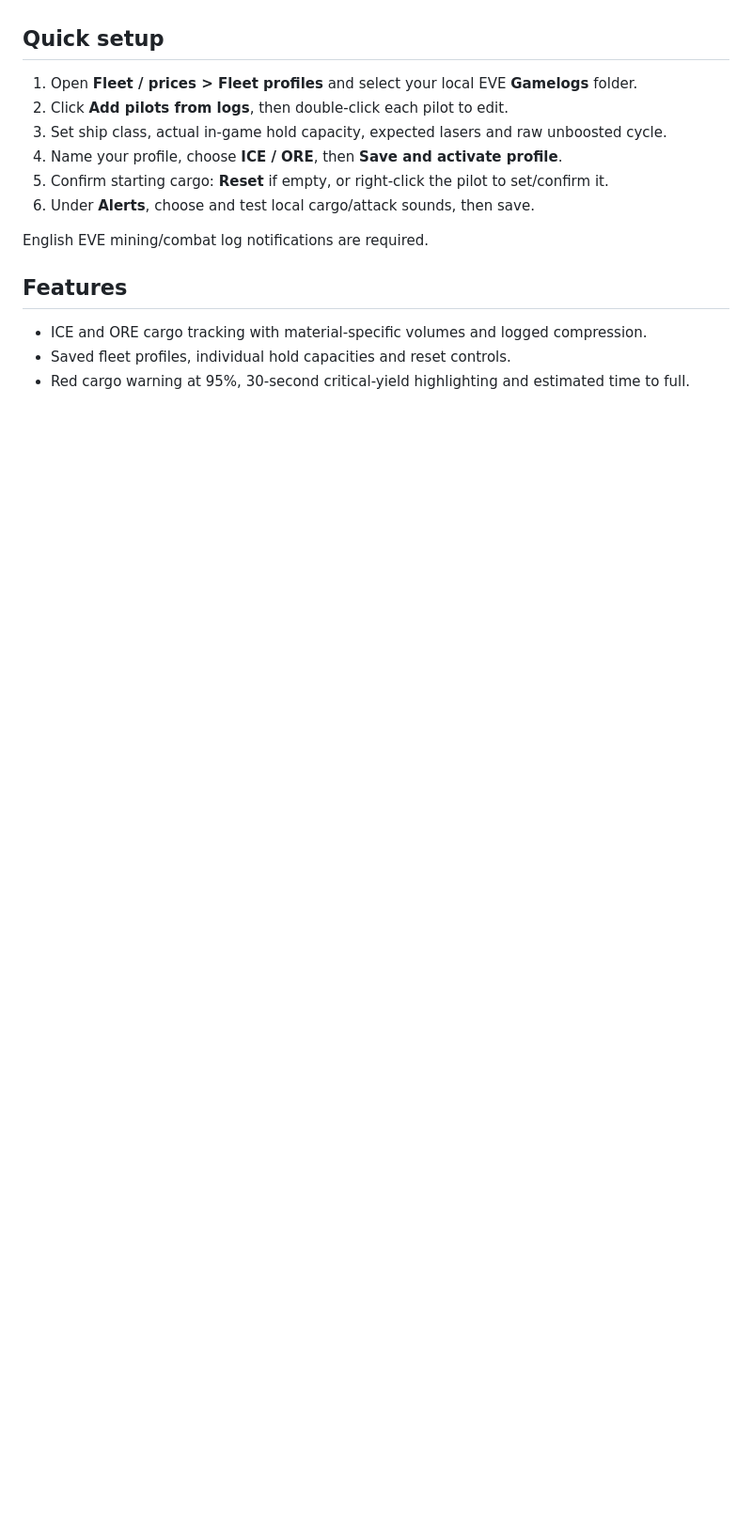
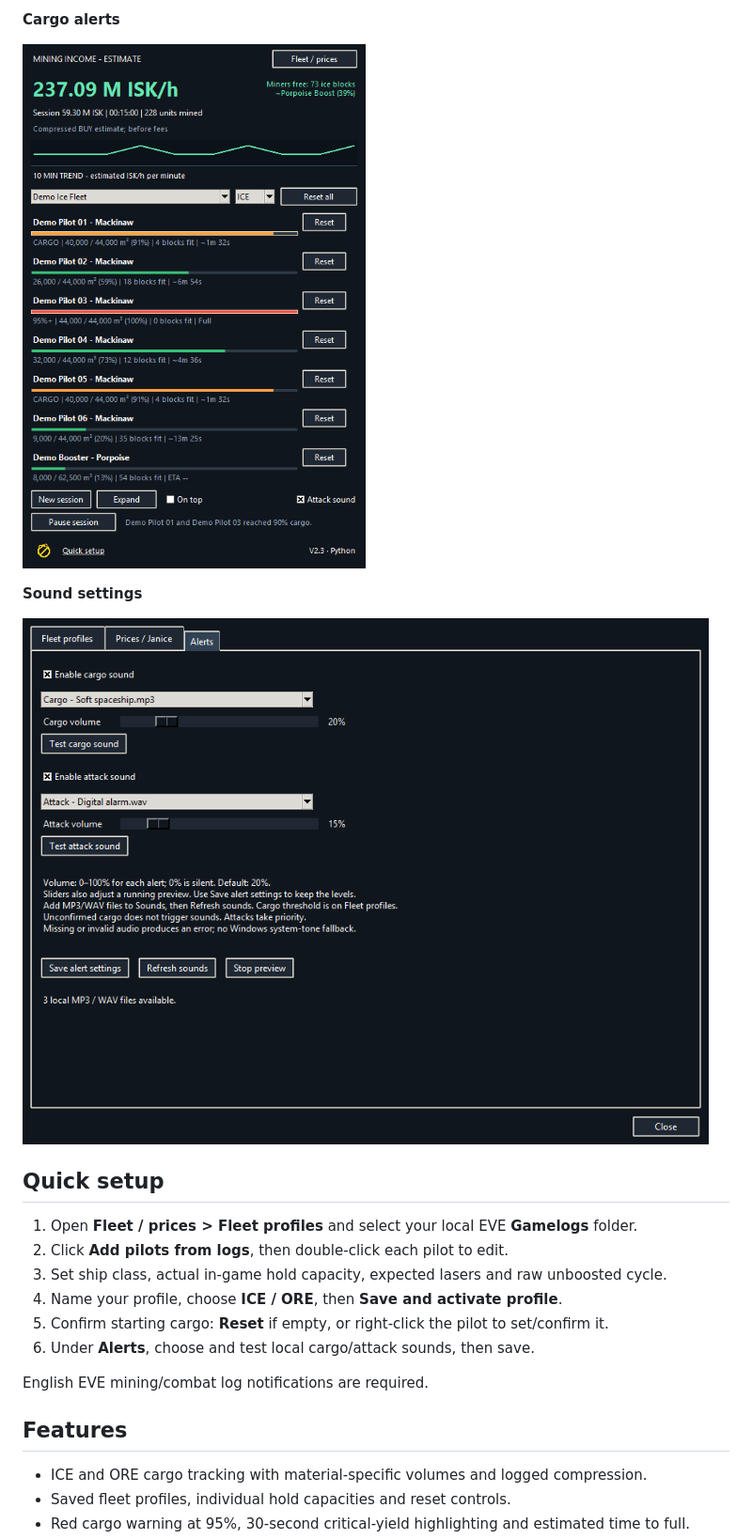
Before and after one commit to Marci1125/Eve-Mining-Monitor, a Markdown page: README.md, the part around one of its changes. Shown at 94% size. GitHub-like rendering; pictures changed too: screenshots/02-Cargo-Alarm.png (added), screenshots/03-Sound-Einstellungen.png (added); blank space fills up the shorter version.

Commit message:
Publish EVE Mining V2.3 and add demo screenshots

```diff
--- a/README.md
+++ b/README.md
@@ -20,3 +27,10 @@ Python is bundled; no Python installation, installer or administrator rights are
+**Cargo alerts**
+
+![Orange cargo bars and highlighted recent alerts](screenshots/02-Cargo-Alarm.png)
+
+**Sound settings**
+
+![Independent cargo and attack volumes](screenshots/03-Sound-Einstellungen.png)
 
 ## Quick setup
 1. Open **Fleet / prices > Fleet profiles** and select your local EVE **Gamelogs** folder.
```
Also changed, not shown: other parts of README.md (+16 -9 lines), screenshots/01-Flottenuebersicht.png (added), 2 other files.
